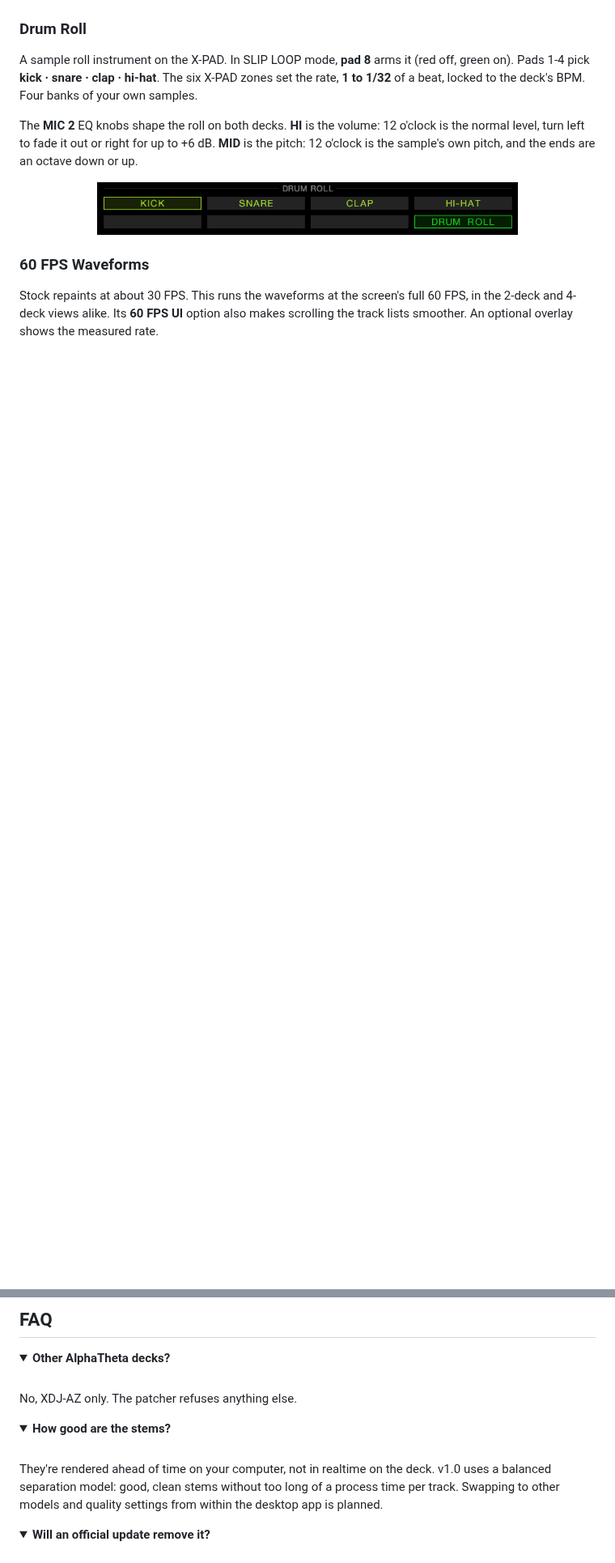
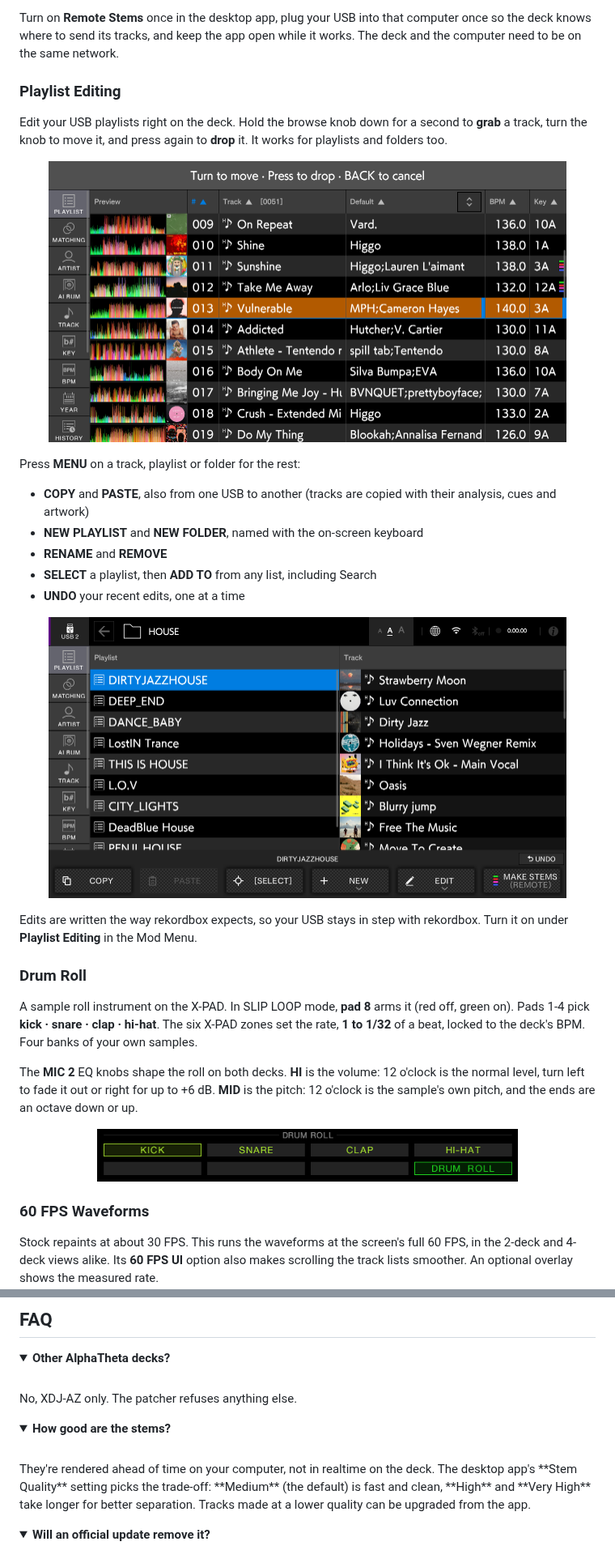
Before and after one commit to Kyle-Hosman/xdj-az-mods, a Markdown page: README.md, 2 parts joined by grey strips. Shown at 81% size. Rendered like a GitHub page; pictures changed too: images/playlist-menu.png (added), images/playlist-move.png (added); folded sections open; blank space fills up the shorter version.

```diff
--- a/README.md
+++ b/README.md
@@ -117,3 +133,28 @@ your music. Tracks without stems play as normal.
+Turn on **Remote Stems** once in the desktop app, plug your USB into that
+computer once so the deck knows where to send its tracks, and keep the app
+open while it works. The deck and the computer need to be on the same network.
+
+### Playlist Editing
+
+Edit your USB playlists right on the deck. Hold the browse knob down for a
+second to **grab** a track, turn the knob to move it, and press again to
+**drop** it. It works for playlists and folders too.
+
+<p align="center"><img src="images/playlist-move.png" width="640" alt="A track grabbed with the browse knob, moving down the playlist"></p>
+
+Press **MENU** on a track, playlist or folder for the rest:
+
+- **COPY** and **PASTE**, also from one USB to another (tracks are copied with
+  their analysis, cues and artwork)
+- **NEW PLAYLIST** and **NEW FOLDER**, named with the on-screen keyboard
+- **RENAME** and **REMOVE**
+- **SELECT** a playlist, then **ADD TO** from any list, including Search
+- **UNDO** your recent edits, one at a time
+
+<p align="center"><img src="images/playlist-menu.png" width="640" alt="MENU on a playlist: COPY, PASTE, SELECT, NEW, EDIT, MAKE STEMS and UNDO"></p>
+
+Edits are written the way rekordbox expects, so your USB stays in step with
+rekordbox. Turn it on under **Playlist Editing** in the Mod Menu.
 
 ### Drum Roll
 
@@ -184,9 +229,9 @@ No, XDJ-AZ only. The patcher refuses anything else.
 <summary><b>How good are the stems?</b></summary>
 <br>
 They're rendered ahead of time on your computer, not in realtime on the deck.
-v1.0 uses a balanced separation model: good, clean stems without too long of a
-process time per track. Swapping to other models and quality settings from
-within the desktop app is planned.
+The desktop app's **Stem Quality** setting picks the trade-off: **Medium** (the
+default) is fast and clean, **High** and **Very High** take longer for better
+separation. Tracks made at a lower quality can be upgraded from the app.
 </details>
 
 <details>
```
Also changed, not shown: other parts of README.md (+31 -10 lines), images/modmenu.png, images/remote-stems.png (added).
